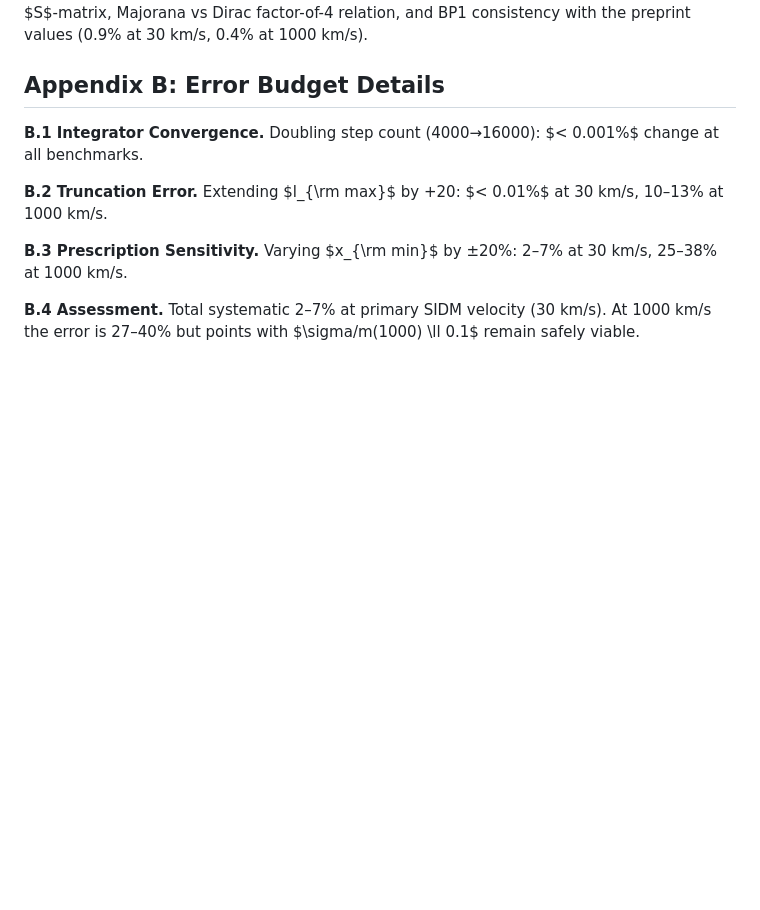
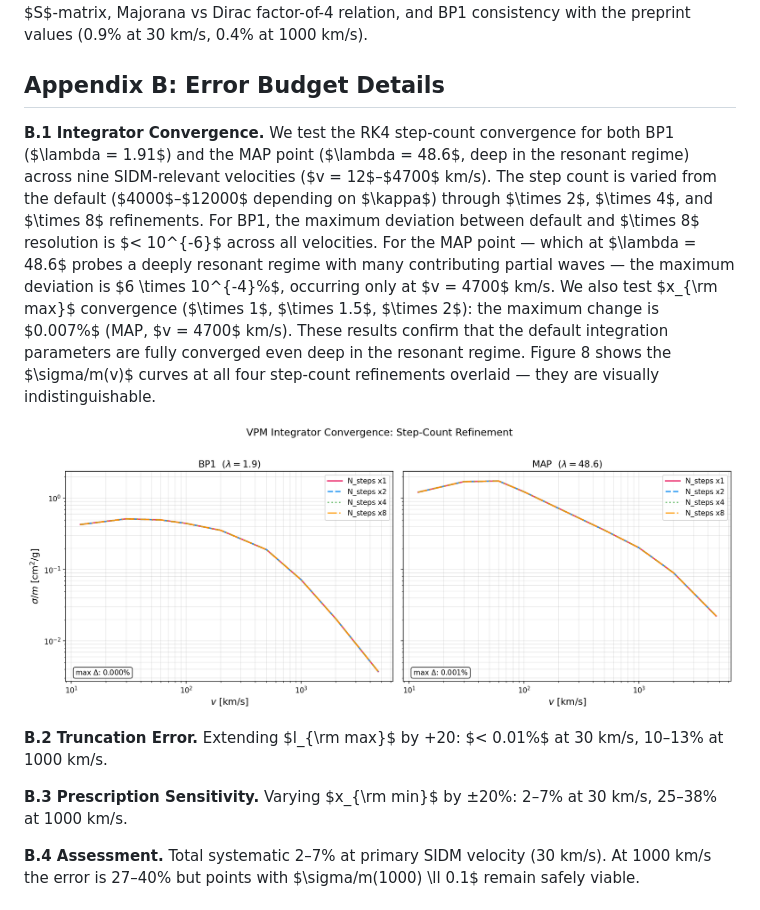
Before and after one commit to 0mp3s/Secluded-Majorana-SIDM, a Markdown page: docs/preprint_draft_v10.md, the part around the change. GitHub-like rendering; pictures changed too: docs/grid_convergence.png (added); blank space fills up the shorter version.

Commit message:
add VPM grid convergence test (BP1+MAP, x1-x8 step count), expand Appendix B.1 with detailed results and Figure 8

```diff
--- a/docs/preprint_draft_v10.md
+++ b/docs/preprint_draft_v10.md
@@ -752,7 +752,9 @@ We note that this prediction is generic to all elastic SIDM models and is not un
 
 ## Appendix B: Error Budget Details
 
-**B.1 Integrator Convergence.** Doubling step count (4000→16000): $< 0.001\%$ change at all benchmarks.
+**B.1 Integrator Convergence.** We test the RK4 step-count convergence for both BP1 ($\lambda = 1.91$) and the MAP point ($\lambda = 48.6$, deep in the resonant regime) across nine SIDM-relevant velocities ($v = 12$–$4700$ km/s). The step count is varied from the default ($4000$–$12000$ depending on $\kappa$) through $\times 2$, $\times 4$, and $\times 8$ refinements. For BP1, the maximum deviation between default and $\times 8$ resolution is $< 10^{-6}$ across all velocities. For the MAP point — which at $\lambda = 48.6$ probes a deeply resonant regime with many contributing partial waves — the maximum deviation is $6 \times 10^{-4}\%$, occurring only at $v = 4700$ km/s. We also test $x_{\rm max}$ convergence ($\times 1$, $\times 1.5$, $\times 2$): the maximum change is $0.007\%$ (MAP, $v = 4700$ km/s). These results confirm that the default integration parameters are fully converged even deep in the resonant regime. Figure 8 shows the $\sigma/m(v)$ curves at all four step-count refinements overlaid — they are visually indistinguishable.
+
+![Figure 8: VPM integrator convergence test. $\sigma/m(v)$ computed at default step count ($\times 1$) and successively refined ($\times 2$, $\times 4$, $\times 8$) for BP1 ($\lambda = 1.91$, left) and MAP ($\lambda = 48.6$, right). All curves overlap to within $< 0.001\%$, confirming full numerical convergence.](grid_convergence.png)
 
 **B.2 Truncation Error.** Extending $l_{\rm max}$ by +20: $< 0.01\%$ at 30 km/s, 10–13% at 1000 km/s.
 
```
Also changed, not shown: 5 other files.
